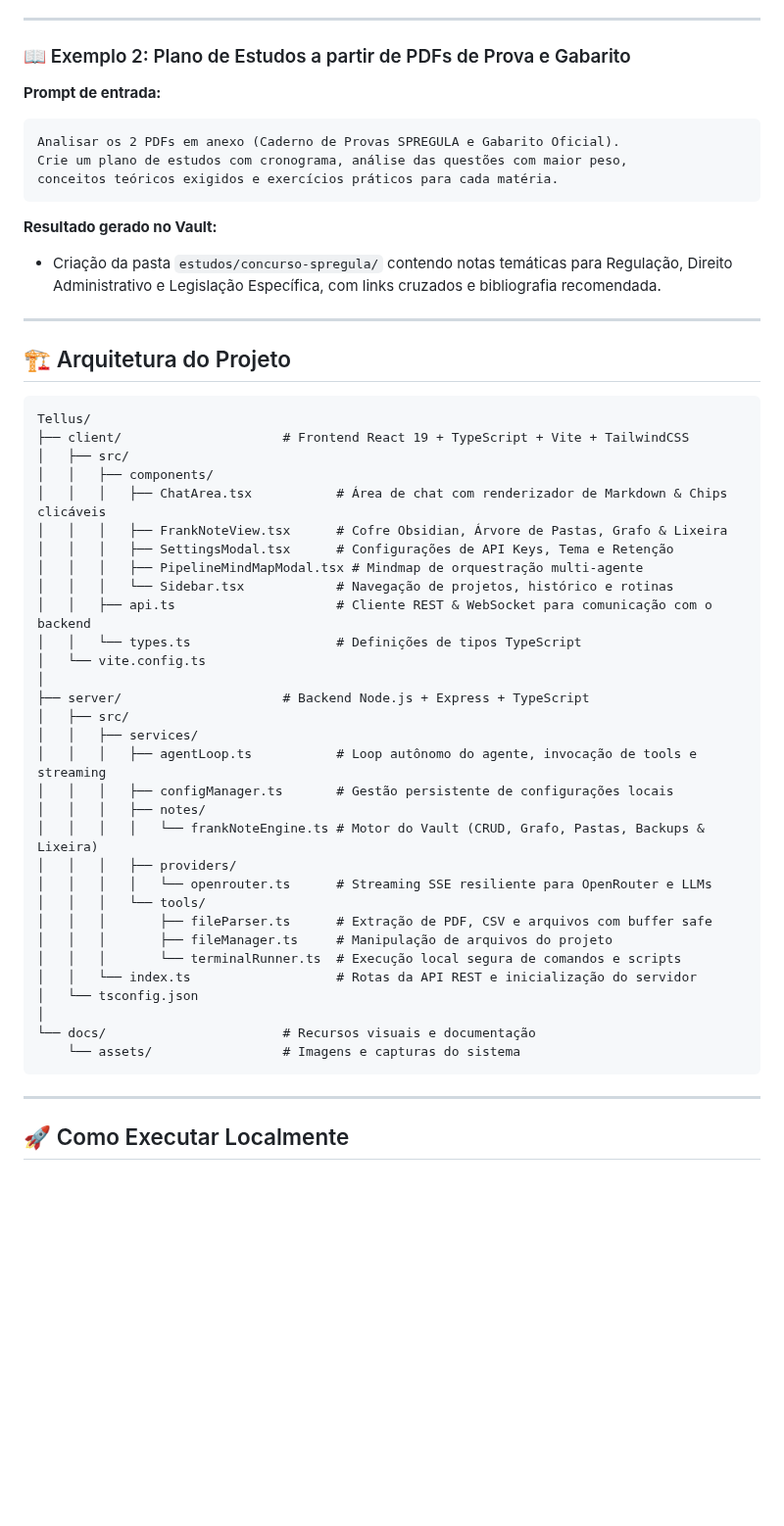
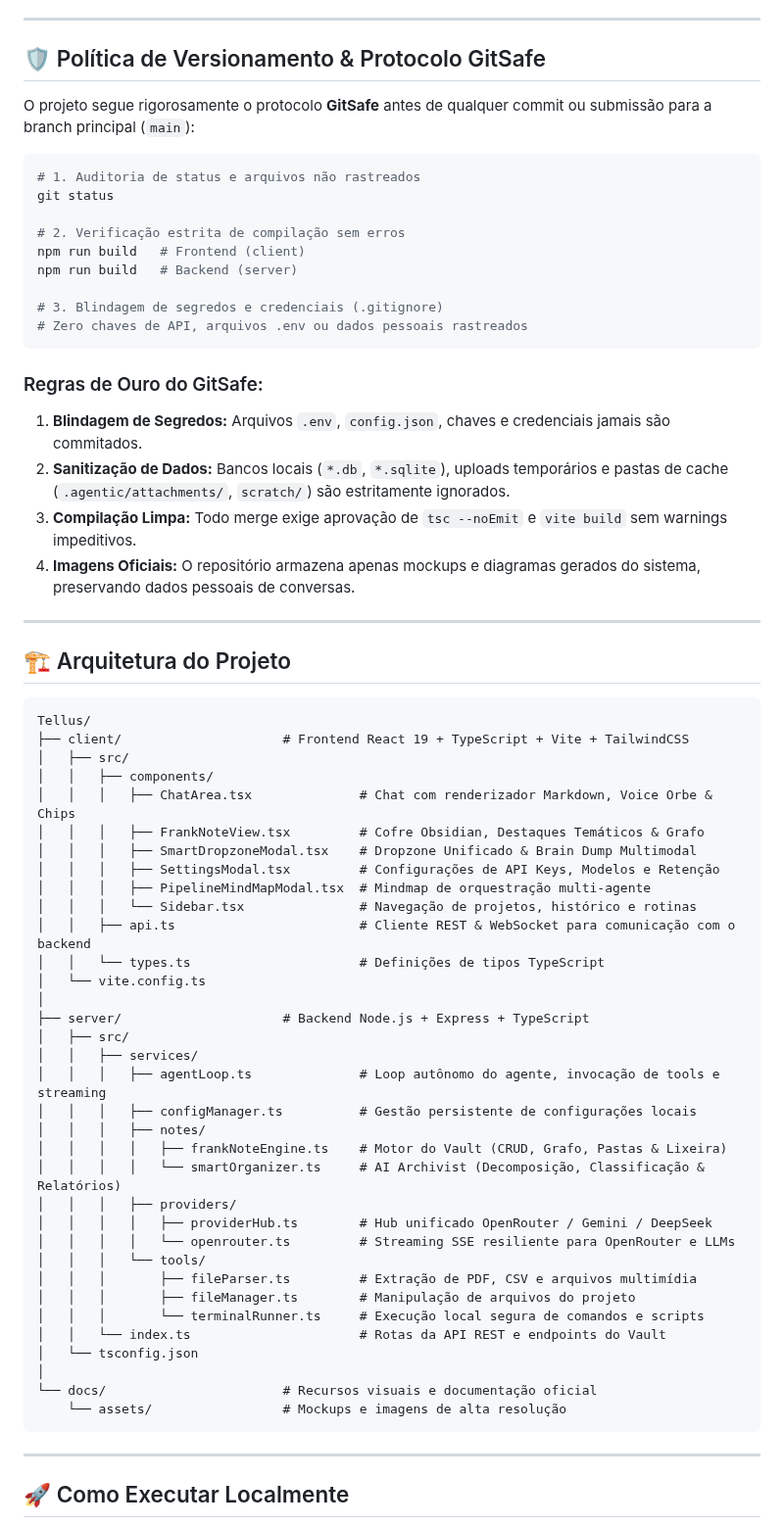
Before and after one commit to lucasyamaguchi/Tellus, a Markdown page: README.md, the part around one of its changes. Shown at 98% size. Drawn GitHub-style; blank space fills up the shorter version.

````diff
--- a/README.md
+++ b/README.md
@@ -108,16 +117,27 @@ Proficiência em SQL avançado, Python e desenvolvimento de pipelines com dbt.
 
 ---
 
-### 📖 Exemplo 2: Plano de Estudos a partir de PDFs de Prova e Gabarito
-**Prompt de entrada:**
-```text
-Analisar os 2 PDFs em anexo (Caderno de Provas SPREGULA e Gabarito Oficial).
-Crie um plano de estudos com cronograma, análise das questões com maior peso,
-conceitos teóricos exigidos e exercícios práticos para cada matéria.
+## 🛡️ Política de Versionamento & Protocolo GitSafe
+
+O projeto segue rigorosamente o protocolo **GitSafe** antes de qualquer commit ou submissão para a branch principal (`main`):
+
+```bash
+# 1. Auditoria de status e arquivos não rastreados
+git status
+
+# 2. Verificação estrita de compilação sem erros
+npm run build   # Frontend (client)
+npm run build   # Backend (server)
+
+# 3. Blindagem de segredos e credenciais (.gitignore)
+# Zero chaves de API, arquivos .env ou dados pessoais rastreados
 ```
 
-**Resultado gerado no Vault:**
-- Criação da pasta `estudos/concurso-spregula/` contendo notas temáticas para Regulação, Direito Administrativo e Legislação Específica, com links cruzados e bibliografia recomendada.
+### Regras de Ouro do GitSafe:
+1. **Blindagem de Segredos:** Arquivos `.env`, `config.json`, chaves e credenciais jamais são commitados.
+2. **Sanitização de Dados:** Bancos locais (`*.db`, `*.sqlite`), uploads temporários e pastas de cache (`.agentic/attachments/`, `scratch/`) são estritamente ignorados.
+3. **Compilação Limpa:** Todo merge exige aprovação de `tsc --noEmit` e `vite build` sem warnings impeditivos.
+4. **Imagens Oficiais:** O repositório armazena apenas mockups e diagramas gerados do sistema, preservando dados pessoais de conversas.
 
 ---
 
@@ -128,33 +148,36 @@ Tellus/
 ├── client/                     # Frontend React 19 + TypeScript + Vite + TailwindCSS
 │   ├── src/
 │   │   ├── components/
-│   │   │   ├── ChatArea.tsx           # Área de chat com renderizador de Markdown & Chips clicáveis
-│   │   │   ├── FrankNoteView.tsx      # Cofre Obsidian, Árvore de Pastas, Grafo & Lixeira
-│   │   │   ├── SettingsModal.tsx      # Configurações de API Keys, Tema e Retenção
-│   │   │   ├── PipelineMindMapModal.tsx # Mindmap de orquestração multi-agente
-│   │   │   └── Sidebar.tsx            # Navegação de projetos, histórico e rotinas
-│   │   ├── api.ts                     # Cliente REST & WebSocket para comunicação com o backend
-│   │   └── types.ts                   # Definições de tipos TypeScript
+│   │   │   ├── ChatArea.tsx              # Chat com renderizador Markdown, Voice Orbe & Chips
+│   │   │   ├── FrankNoteView.tsx         # Cofre Obsidian, Destaques Temáticos & Grafo
+│   │   │   ├── SmartDropzoneModal.tsx    # Dropzone Unificado & Brain Dump Multimodal
+│   │   │   ├── SettingsModal.tsx         # Configurações de API Keys, Modelos e Retenção
+│   │   │   ├── PipelineMindMapModal.tsx  # Mindmap de orquestração multi-agente
+│   │   │   └── Sidebar.tsx               # Navegação de projetos, histórico e rotinas
+│   │   ├── api.ts                        # Cliente REST & WebSocket para comunicação com o backend
+│   │   └── types.ts                      # Definições de tipos TypeScript
 │   └── vite.config.ts
 │
 ├── server/                     # Backend Node.js + Express + TypeScript
 │   ├── src/
 │   │   ├── services/
-│   │   │   ├── agentLoop.ts           # Loop autônomo do agente, invocação de tools e streaming
-│   │   │   ├── configManager.ts       # Gestão persistente de configurações locais
+│   │   │   ├── agentLoop.ts              # Loop autônomo do agente, invocação de tools e streaming
+│   │   │   ├── configManager.ts          # Gestão persistente de configurações locais
 │   │   │   ├── notes/
-│   │   │   │   └── frankNoteEngine.ts # Motor do Vault (CRUD, Grafo, Pastas, Backups & Lixeira)
+│   │   │   │   ├── frankNoteEngine.ts    # Motor do Vault (CRUD, Grafo, Pastas & Lixeira)
+│   │   │   │   └── smartOrganizer.ts     # AI Archivist (Decomposição, Classificação & Relatórios)
 │   │   │   ├── providers/
-│   │   │   │   └── openrouter.ts      # Streaming SSE resiliente para OpenRouter e LLMs
+│   │   │   │   ├── providerHub.ts        # Hub unificado OpenRouter / Gemini / DeepSeek
+│   │   │   │   └── openrouter.ts         # Streaming SSE resiliente para OpenRouter e LLMs
 │   │   │   └── tools/
-│   │   │       ├── fileParser.ts      # Extração de PDF, CSV e arquivos com buffer safe
-│   │   │       ├── fileManager.ts     # Manipulação de arquivos do projeto
-│   │   │       └── terminalRunner.ts  # Execução local segura de comandos e scripts
-│   │   └── index.ts                   # Rotas da API REST e inicialização do servidor
+│   │   │       ├── fileParser.ts         # Extração de PDF, CSV e arquivos multimídia
+│   │   │       ├── fileManager.ts        # Manipulação de arquivos do projeto
+│   │   │       └── terminalRunner.ts     # Execução local segura de comandos e scripts
+│   │   └── index.ts                      # Rotas da API REST e endpoints do Vault
 │   └── tsconfig.json
 │
-└── docs/                       # Recursos visuais e documentação
-    └── assets/                 # Imagens e capturas do sistema
+└── docs/                       # Recursos visuais e documentação oficial
+    └── assets/                 # Mockups e imagens de alta resolução
 ```
 
 ---
````
Also changed, not shown: other parts of README.md (+65 -55 lines), docs/assets/tellus_smart_dropzone.png (added), docs/assets/tellus_thematic_notes_highlights.png (added), 6 other files.
